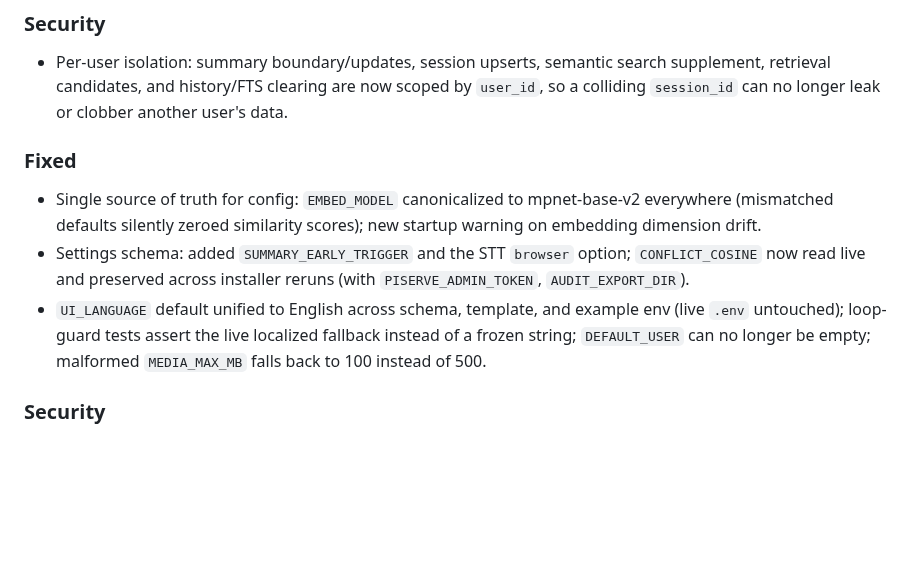
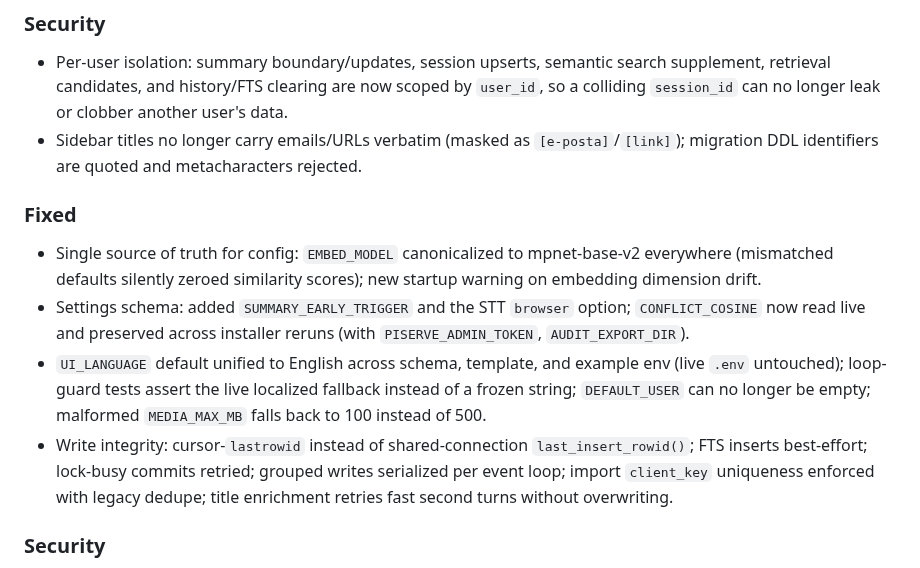
Before and after one commit to selfhoster-sh/piSynapse, a Markdown page: CHANGELOG.md, the part around the change. GitHub-like rendering; blank space fills up the shorter version.

Commit message:
docs: Faz 3 journal (write integrity) + Unreleased entries

```diff
--- a/CHANGELOG.md
+++ b/CHANGELOG.md
@@ -8,11 +8,13 @@ uses [Semantic Versioning](https://semver.org/).
 
 ### Security
 - Per-user isolation: summary boundary/updates, session upserts, semantic search supplement, retrieval candidates, and history/FTS clearing are now scoped by `user_id`, so a colliding `session_id` can no longer leak or clobber another user's data.
+- Sidebar titles no longer carry emails/URLs verbatim (masked as `[e-posta]`/`[link]`); migration DDL identifiers are quoted and metacharacters rejected.
 
 ### Fixed
 - Single source of truth for config: `EMBED_MODEL` canonicalized to mpnet-base-v2 everywhere (mismatched defaults silently zeroed similarity scores); new startup warning on embedding dimension drift.
 - Settings schema: added `SUMMARY_EARLY_TRIGGER` and the STT `browser` option; `CONFLICT_COSINE` now read live and preserved across installer reruns (with `PISERVE_ADMIN_TOKEN`, `AUDIT_EXPORT_DIR`).
 - `UI_LANGUAGE` default unified to English across schema, template, and example env (live `.env` untouched); loop-guard tests assert the live localized fallback instead of a frozen string; `DEFAULT_USER` can no longer be empty; malformed `MEDIA_MAX_MB` falls back to 100 instead of 500.
+- Write integrity: cursor-`lastrowid` instead of shared-connection `last_insert_rowid()`; FTS inserts best-effort; lock-busy commits retried; grouped writes serialized per event loop; import `client_key` uniqueness enforced with legacy dedupe; title enrichment retries fast second turns without overwriting.
 
 ### Security
 - Backup archives under `backups/` are now created/readable as mode 600 (they embed secrets); existing archives re-chmodded.
```
